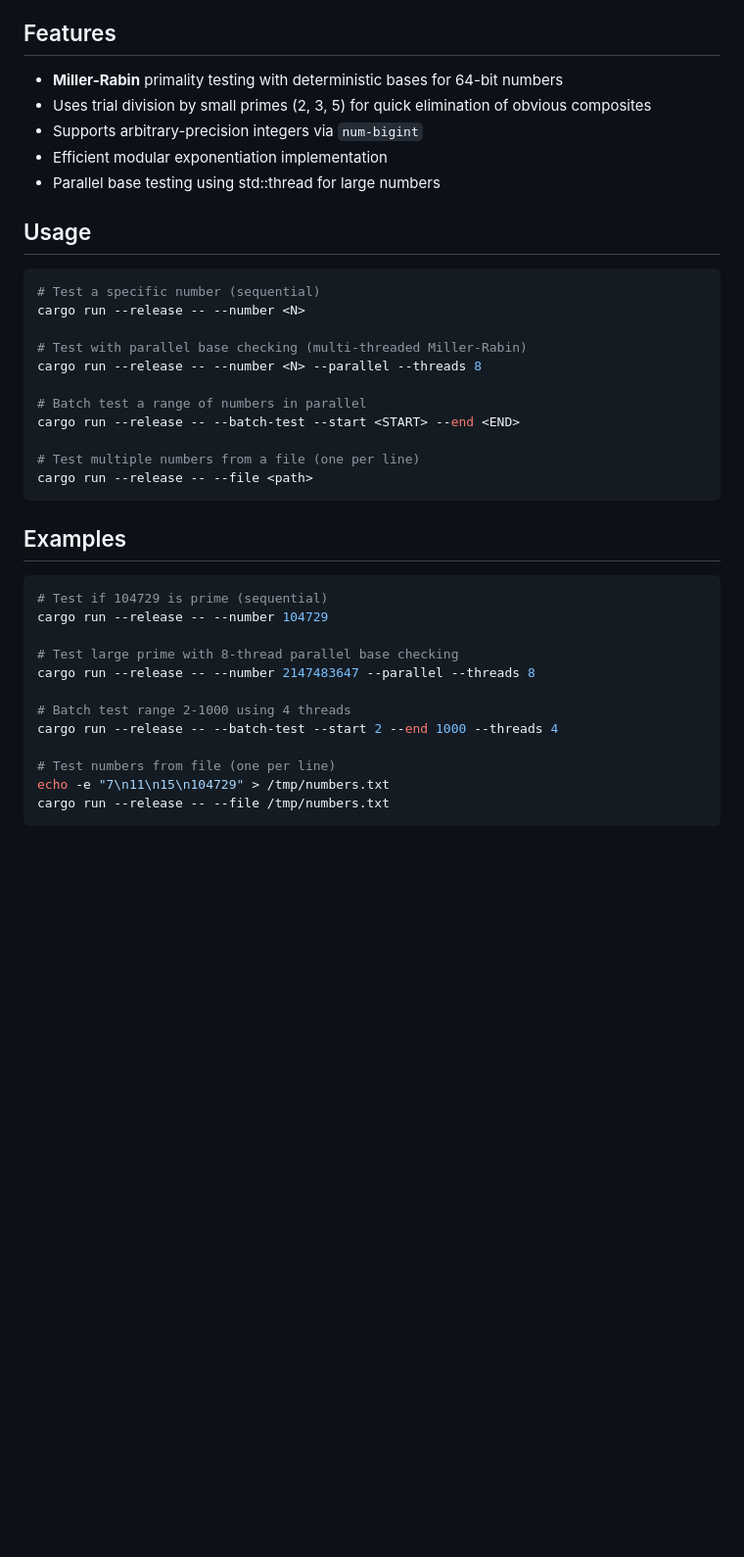
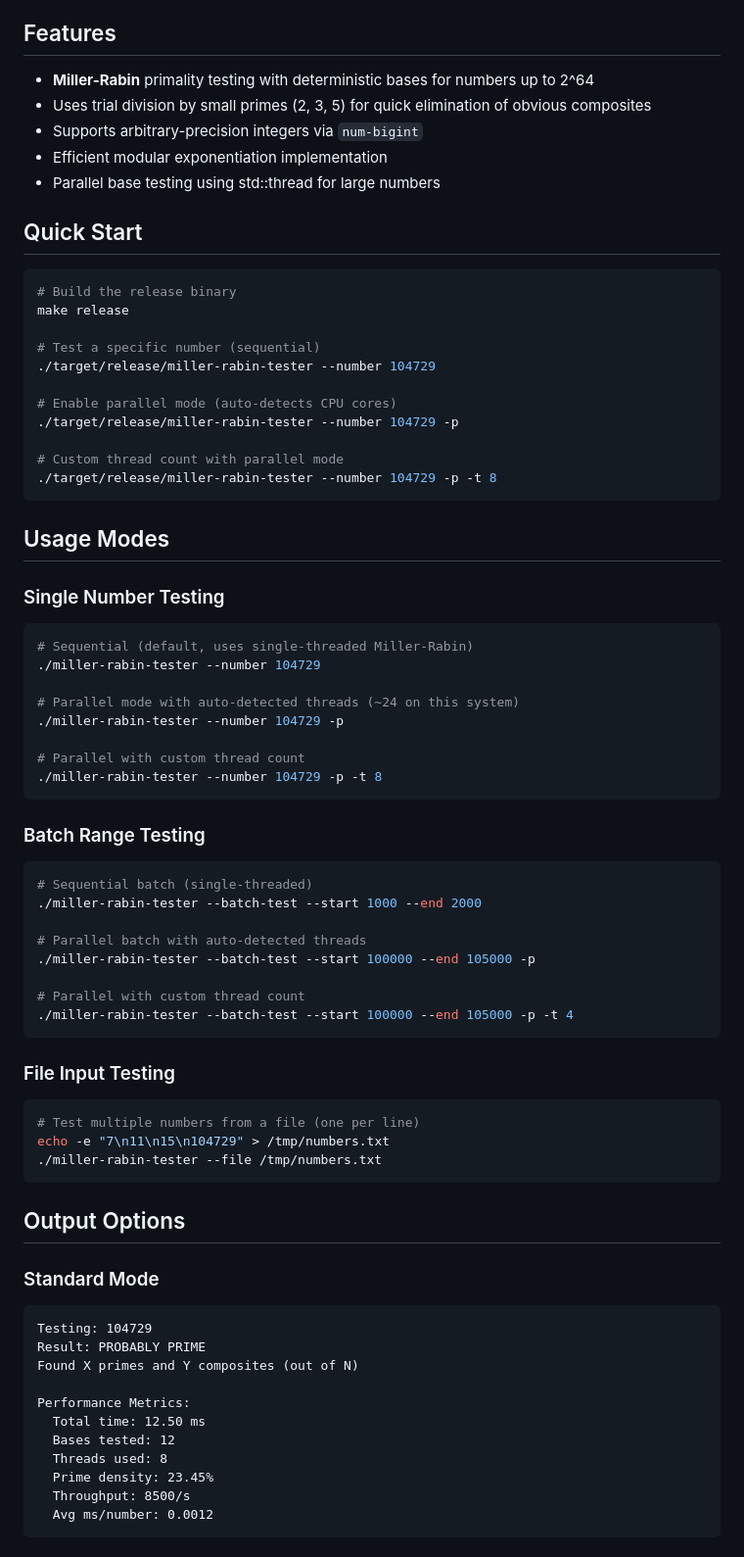
Before and after one commit to pchuck/infinite-series, a Markdown page: rust-miller-rabin/README.md, the part around one of its changes. Shown at 98% size. Rendered like a GitHub page; blank space fills up the shorter version.

````diff
--- a/rust-miller-rabin/README.md
+++ b/rust-miller-rabin/README.md
@@ -4,40 +4,79 @@ A standalone Rust application that implements the Miller-Rabin probabilistic pri
 
 ## Features
 
-- **Miller-Rabin** primality testing with deterministic bases for 64-bit numbers
+- **Miller-Rabin** primality testing with deterministic bases for numbers up to 2^64
 - Uses trial division by small primes (2, 3, 5) for quick elimination of obvious composites
 - Supports arbitrary-precision integers via `num-bigint`
 - Efficient modular exponentiation implementation
 - Parallel base testing using std::thread for large numbers
 
-## Usage
+## Quick Start
 
 ```bash
+# Build the release binary
+make release
+
 # Test a specific number (sequential)
-cargo run --release -- --number <N>
+./target/release/miller-rabin-tester --number 104729
 
-# Test with parallel base checking (multi-threaded Miller-Rabin)
-cargo run --release -- --number <N> --parallel --threads 8
+# Enable parallel mode (auto-detects CPU cores)
+./target/release/miller-rabin-tester --number 104729 -p
 
-# Batch test a range of numbers in parallel
-cargo run --release -- --batch-test --start <START> --end <END>
-
-# Test multiple numbers from a file (one per line)
-cargo run --release -- --file <path>
+# Custom thread count with parallel mode
+./target/release/miller-rabin-tester --number 104729 -p -t 8
 ```
 
-## Examples
+## Usage Modes
+
+### Single Number Testing
 
 ```bash
-# Test if 104729 is prime (sequential)
-cargo run --release -- --number 104729
+# Sequential (default, uses single-threaded Miller-Rabin)
+./miller-rabin-tester --number 104729
 
-# Test large prime with 8-thread parallel base checking
-cargo run --release -- --number 2147483647 --parallel --threads 8
+# Parallel mode with auto-detected threads (~24 on this system)
+./miller-rabin-tester --number 104729 -p
 
-# Batch test range 2-1000 using 4 threads
-cargo run --release -- --batch-test --start 2 --end 1000 --threads 4
+# Parallel with custom thread count
+./miller-rabin-tester --number 104729 -p -t 8
+```
 
-# Test numbers from file (one per line)
+### Batch Range Testing
+
+```bash
+# Sequential batch (single-threaded)
+./miller-rabin-tester --batch-test --start 1000 --end 2000
+
+# Parallel batch with auto-detected threads
+./miller-rabin-tester --batch-test --start 100000 --end 105000 -p
+
+# Parallel with custom thread count
+./miller-rabin-tester --batch-test --start 100000 --end 105000 -p -t 4
+```
+
+### File Input Testing
+
+```bash
+# Test multiple numbers from a file (one per line)
 echo -e "7\n11\n15\n104729" > /tmp/numbers.txt
-cargo run --release -- --file /tmp/numbers.txt
+./miller-rabin-tester --file /tmp/numbers.txt
+```
+
+## Output Options
+
+### Standard Mode
+
+```
+Testing: 104729
+Result: PROBABLY PRIME
+Found X primes and Y composites (out of N)
+
+Performance Metrics:
+  Total time: 12.50 ms
+  Bases tested: 12
+  Threads used: 8
+  Prime density: 23.45%
+  Throughput: 8500/s
+  Avg ms/number: 0.0012
+```
+
````
Also changed, not shown: other parts of rust-miller-rabin/README.md (+160 -34 lines).
